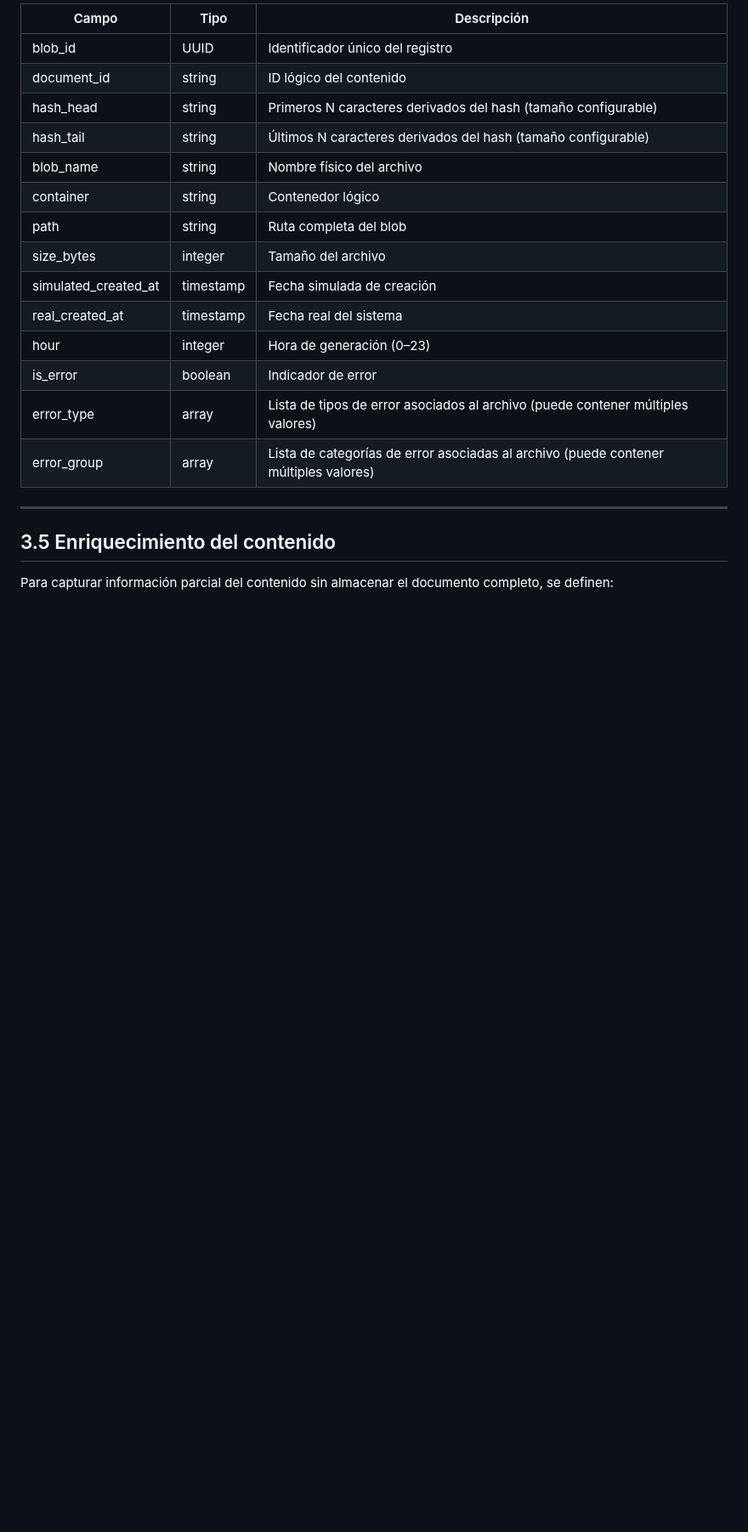
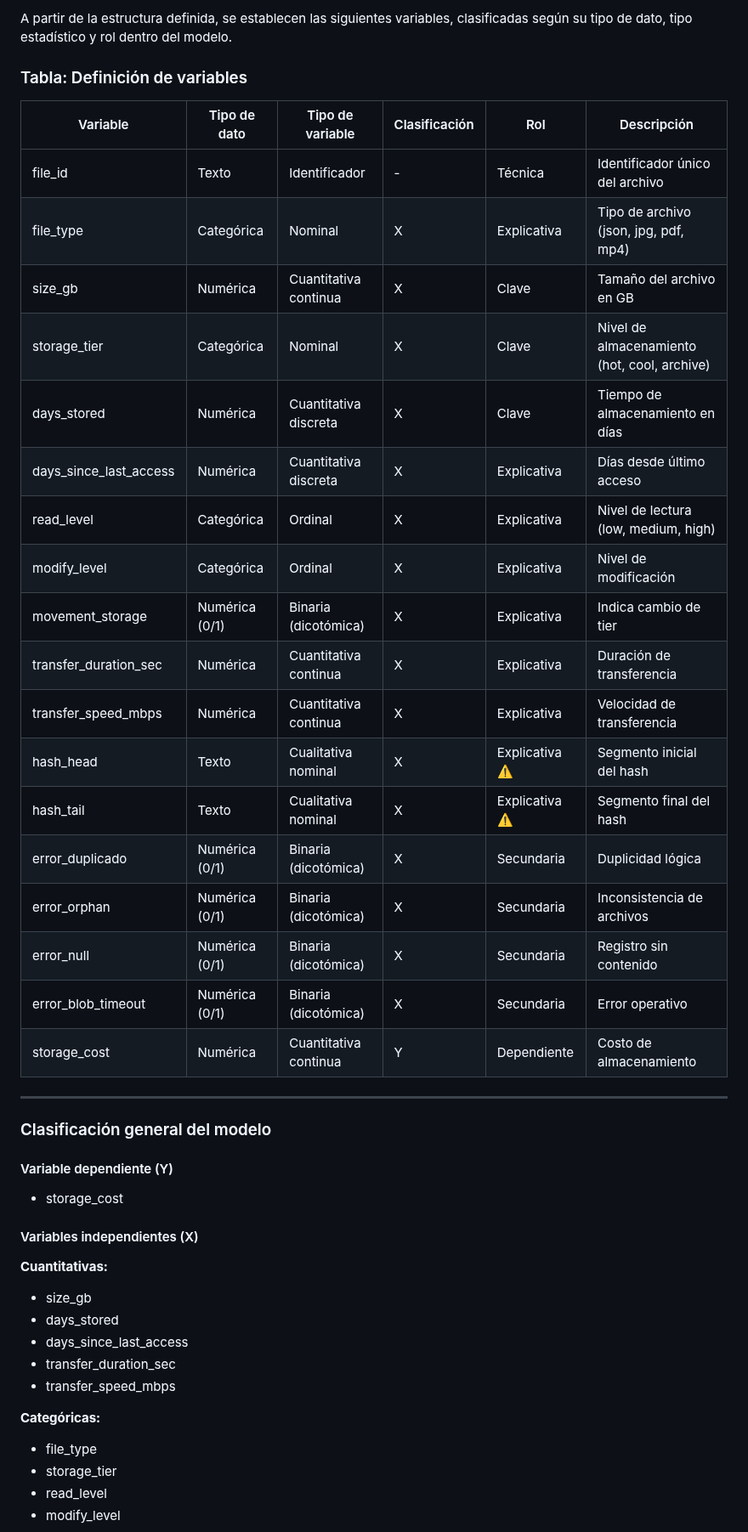
Before and after one commit to viejoedwinsierra/blob-storage-statistical-model, a Markdown page: docs/03_estructura_dataset.md, the part around one of its changes. Shown at 85% size. Drawn GitHub-style; blank space fills up the shorter version.

```diff
--- a/docs/03_estructura_dataset.md
+++ b/docs/03_estructura_dataset.md
@@ -71,23 +70,49 @@ Generado mediante un modelo probabilístico controlado que replica:
 
-| Campo                | Tipo      | Descripción                                                                          |
-| -------------------- | --------- | ------------------------------------------------------------------------------------ |
-| blob_id              | UUID      | Identificador único del registro                                                     |
-| document_id          | string    | ID lógico del contenido                                                              |
-| hash_head            | string    | Primeros N caracteres derivados del hash (tamaño configurable)                       |
-| hash_tail            | string    | Últimos N caracteres derivados del hash (tamaño configurable)                        |
-| blob_name            | string    | Nombre físico del archivo                                                            |
-| container            | string    | Contenedor lógico                                                                    |
-| path                 | string    | Ruta completa del blob                                                               |
-| size_bytes           | integer   | Tamaño del archivo                                                                   |
-| simulated_created_at | timestamp | Fecha simulada de creación                                                           |
-| real_created_at      | timestamp | Fecha real del sistema                                                               |
-| hour                 | integer   | Hora de generación (0–23)                                                            |
-| is_error             | boolean   | Indicador de error                                                                   |
-| error_type           | array     | Lista de tipos de error asociados al archivo (puede contener múltiples valores)      |
-| error_group          | array     | Lista de categorías de error asociadas al archivo (puede contener múltiples valores) |
+A partir de la estructura definida, se establecen las siguientes variables, clasificadas según su tipo de dato, tipo estadístico y rol dentro del modelo.
+
+### Tabla: Definición de variables
+
+| Variable | Tipo de dato | Tipo de variable | Clasificación | Rol | Descripción |
+|----------|-------------|------------------|--------------|-----|-------------|
+| file_id | Texto | Identificador | - | Técnica | Identificador único del archivo |
+| file_type | Categórica | Nominal | X | Explicativa | Tipo de archivo (json, jpg, pdf, mp4) |
+| size_gb | Numérica | Cuantitativa continua | X | Clave | Tamaño del archivo en GB |
+| storage_tier | Categórica | Nominal | X | Clave | Nivel de almacenamiento (hot, cool, archive) |
+| days_stored | Numérica | Cuantitativa discreta | X | Clave | Tiempo de almacenamiento en días |
+| days_since_last_access | Numérica | Cuantitativa discreta | X | Explicativa | Días desde último acceso |
+| read_level | Categórica | Ordinal | X | Explicativa | Nivel de lectura (low, medium, high) |
+| modify_level | Categórica | Ordinal | X | Explicativa | Nivel de modificación |
+| movement_storage | Numérica (0/1) | Binaria (dicotómica) | X | Explicativa | Indica cambio de tier |
+| transfer_duration_sec | Numérica | Cuantitativa continua | X | Explicativa | Duración de transferencia |
+| transfer_speed_mbps | Numérica | Cuantitativa continua | X | Explicativa | Velocidad de transferencia |
+| hash_head | Texto | Cualitativa nominal | X | Explicativa ⚠️ | Segmento inicial del hash |
+| hash_tail | Texto | Cualitativa nominal | X | Explicativa ⚠️ | Segmento final del hash |
+| error_duplicado | Numérica (0/1) | Binaria (dicotómica) | X | Secundaria | Duplicidad lógica |
+| error_orphan | Numérica (0/1) | Binaria (dicotómica) | X | Secundaria | Inconsistencia de archivos |
+| error_null | Numérica (0/1) | Binaria (dicotómica) | X | Secundaria | Registro sin contenido |
+| error_blob_timeout | Numérica (0/1) | Binaria (dicotómica) | X | Secundaria | Error operativo |
+| storage_cost | Numérica | Cuantitativa continua | Y | Dependiente | Costo de almacenamiento |
 
 ---
 
-## 3.5 Enriquecimiento del contenido
+### Clasificación general del modelo
 
-Para capturar información parcial del contenido sin almacenar el documento completo, se definen:
+#### Variable dependiente (Y)
+
+- storage_cost
+
+#### Variables independientes (X)
+
+**Cuantitativas:**
+- size_gb
+- days_stored
+- days_since_last_access
+- transfer_duration_sec
+- transfer_speed_mbps
+
+**Categóricas:**
+- file_type
+- storage_tier
+- read_level
+- modify_level
+
```
Also changed, not shown: other parts of docs/03_estructura_dataset.md (+129 -144 lines).
